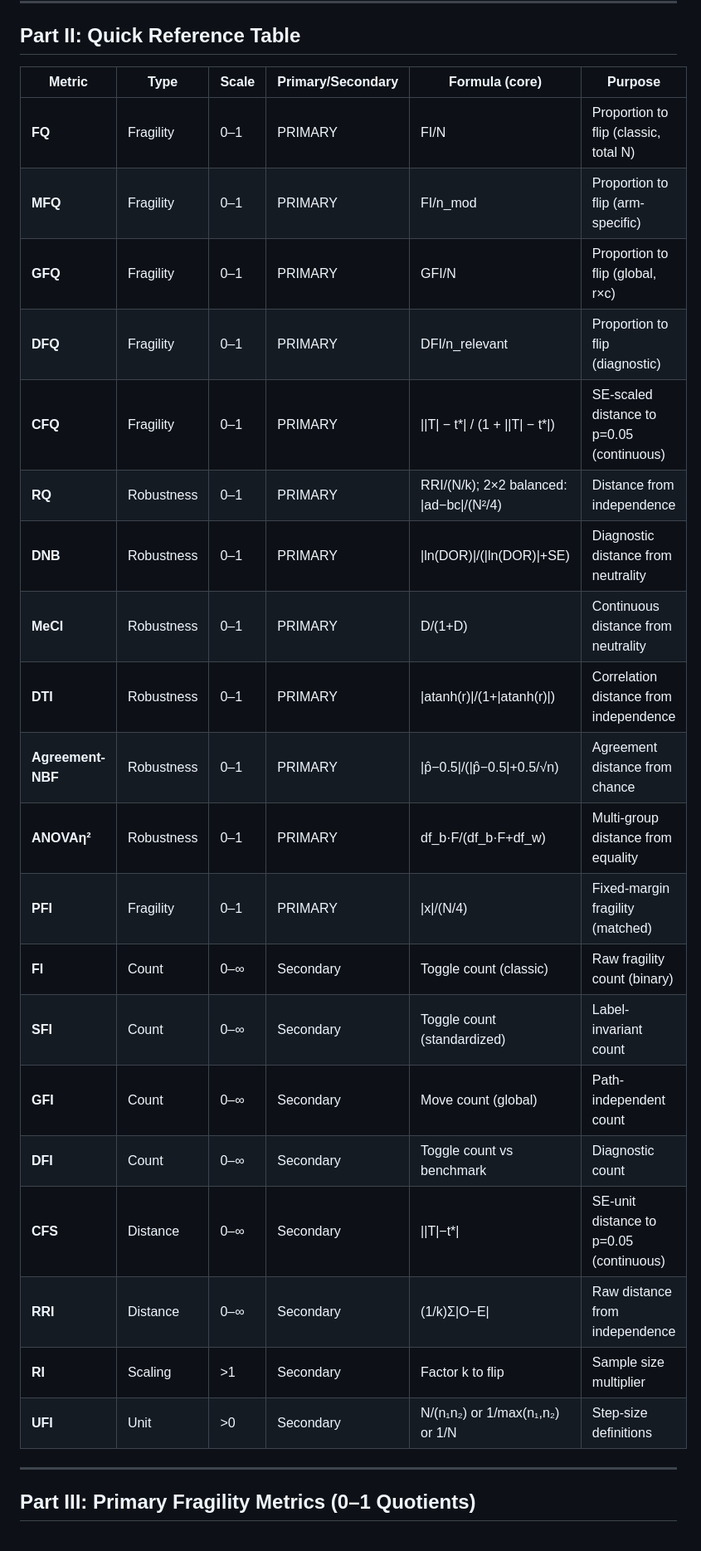
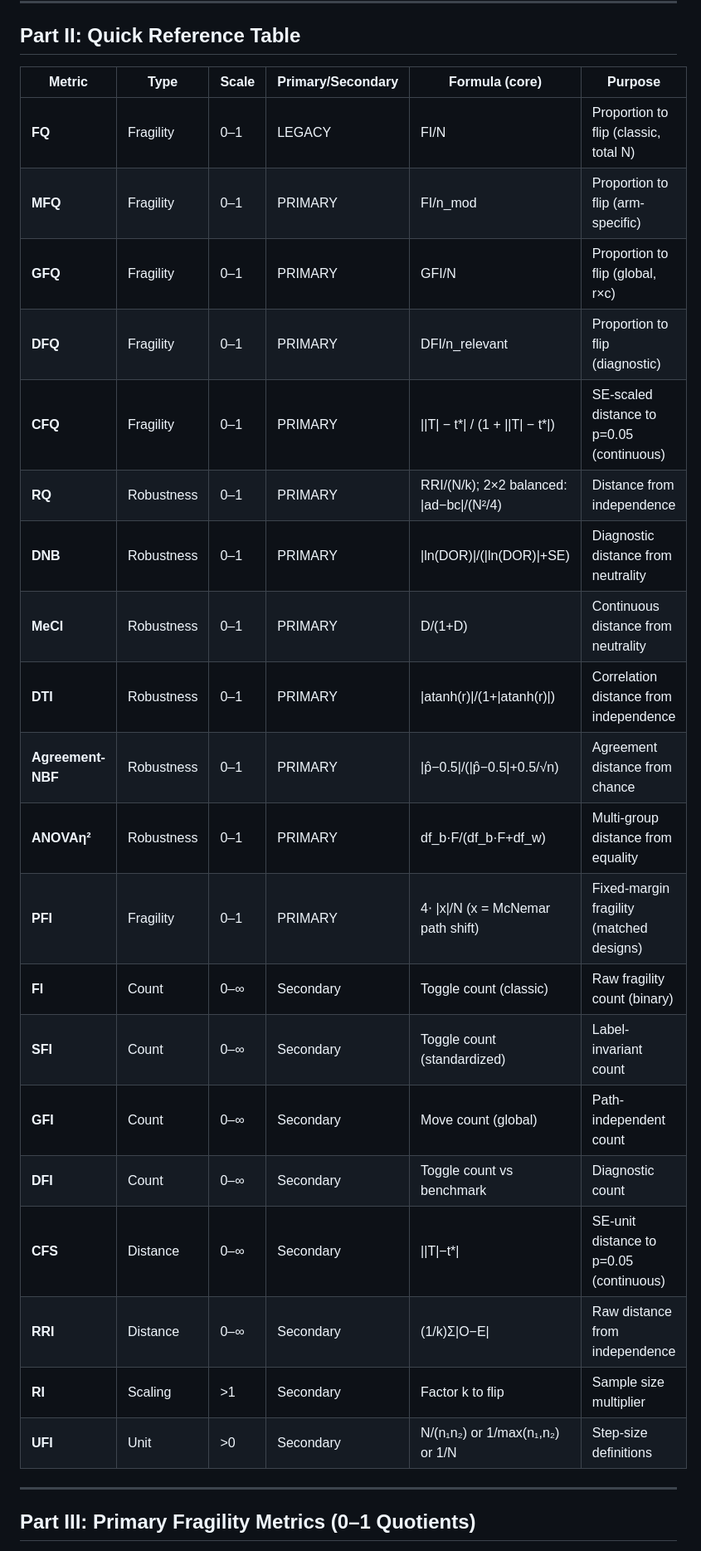
Before and after one commit to tomheston/fragility-metrics, a Markdown page: FRAGILITY_METRICS.md, the part around one of its changes. Shown at 83% size. Drawn GitHub-style.

```diff
--- a/FRAGILITY_METRICS.md
+++ b/FRAGILITY_METRICS.md
@@ -105,28 +104,28 @@ Stability always matters; whether it helps or hurts depends entirely on the clai
 
 ## Part II: Quick Reference Table
 
-| Metric            | Type       | Scale | Primary/Secondary | Formula (core)                          | Purpose                                   |
-| ----------------- | ---------- | ----- | ----------------- | --------------------------------------- | ----------------------------------------- |
-| **FQ**            | Fragility  | 0–1   | PRIMARY           | FI/N                                    | Proportion to flip (classic, total N)     |
-| **MFQ**           | Fragility  | 0–1   | PRIMARY           | FI/n_mod                        | Proportion to flip (arm-specific)         |
-| **GFQ**           | Fragility  | 0–1   | PRIMARY           | GFI/N                                   | Proportion to flip (global, r×c)          |
-| **DFQ**           | Fragility  | 0–1   | PRIMARY           | DFI/n_relevant                          | Proportion to flip (diagnostic)           |
-| **CFQ**           | Fragility  | 0–1   | PRIMARY           | \|\|T\| − t*\| / (1 + \|\|T\| − t*\|)           | SE-scaled distance to p=0.05 (continuous) |
+| Metric             | Type        | Scale      | Primary/Secondary  | Formula (core)                                                                                | Purpose                                                                                               |
+| ------------------------- | --------------- | --------- | ------------------------ | ---------------------------------------------------------- | ---------------------------------------------------------- |
+| **FQ**            | Fragility  | 0–1   | LEGACY            | FI/N                                      | Proportion to flip (classic, total N)     |
+| **MFQ**           | Fragility  | 0–1   | PRIMARY           | FI/n_mod                                  | Proportion to flip (arm-specific)         |
+| **GFQ**           | Fragility  | 0–1   | PRIMARY           | GFI/N                                     | Proportion to flip (global, r×c)          |
+| **DFQ**           | Fragility  | 0–1   | PRIMARY           | DFI/n_relevant                            | Proportion to flip (diagnostic)           |
+| **CFQ**           | Fragility  | 0–1   | PRIMARY           | \|\|T\| − t*\| / (1 + \|\|T\| − t*\|)    | SE-scaled distance to p=0.05 (continuous) |
 | **RQ**            | Robustness | 0–1   | PRIMARY           | RRI/(N/k); 2×2 balanced: \|ad−bc\|/(N²/4) | Distance from independence                |
-| **DNB**           | Robustness | 0–1   | PRIMARY           | \|ln(DOR)\|/(\|ln(DOR)\|+SE)                | Diagnostic distance from neutrality       |
-| **MeCI**          | Robustness | 0–1   | PRIMARY           | D/(1+D)                                 | Continuous distance from neutrality       |
-| **DTI**           | Robustness | 0–1   | PRIMARY           | \|atanh(r)\|/(1+\|atanh(r)\|)               | Correlation distance from independence    |
-| **Agreement-NBF** | Robustness | 0–1   | PRIMARY           | \|p̂−0.5\|/(\|p̂−0.5\|+0.5/√n)              | Agreement distance from chance            |
-| **ANOVAη²**       | Robustness | 0–1   | PRIMARY           | df_b·F/(df_b·F+df_w)                    | Multi-group distance from equality        |
-| **PFI**           | Fragility  | 0–1   | PRIMARY           | \|x\|/(N/4)                               | Fixed-margin fragility (matched)          |
-| **FI**            | Count      | 0–∞   | Secondary         | Toggle count (classic)                  | Raw fragility count (binary)              |
-| **SFI**           | Count      | 0–∞   | Secondary         | Toggle count (standardized)             | Label-invariant count                     |
-| **GFI**           | Count      | 0–∞   | Secondary         | Move count (global)                     | Path-independent count                    |
-| **DFI**           | Count      | 0–∞   | Secondary         | Toggle count vs benchmark               | Diagnostic count                          |
-| **CFS**           | Distance   | 0–∞   | Secondary         | \|\|T\|−t*\|                                | SE-unit distance to p=0.05 (continuous)   |
-| **RRI**           | Distance   | 0–∞   | Secondary         | (1/k)Σ\|O−E\|                             | Raw distance from independence            |
-| **RI**            | Scaling    | >1    | Secondary         | Factor k to flip                        | Sample size multiplier                    |
-| **UFI**           | Unit       | >0    | Secondary         | N/(n₁n₂) or 1/max(n₁,n₂) or 1/N         | Step-size definitions                     |
+| **DNB**           | Robustness | 0–1   | PRIMARY           | \|ln(DOR)\|/(\|ln(DOR)\|+SE)              | Diagnostic distance from neutrality       |
+| **MeCI**          | Robustness | 0–1   | PRIMARY           | D/(1+D)                                   | Continuous distance from neutrality       |
+| **DTI**           | Robustness | 0–1   | PRIMARY           | \|atanh(r)\|/(1+\|atanh(r)\|)             | Correlation distance from independence    |
+| **Agreement-NBF** | Robustness | 0–1   | PRIMARY           | \|p̂−0.5\|/(\|p̂−0.5\|+0.5/√n)             | Agreement distance from chance            |
+| **ANOVAη²**       | Robustness | 0–1   | PRIMARY           | df_b·F/(df_b·F+df_w)                      | Multi-group distance from equality        |
+| **PFI**           | Fragility  | 0–1   | PRIMARY           | 4⋅ \|x\|/N (x = McNemar path shift)       | Fixed-margin fragility (matched designs)     |
+| **FI**            | Count      | 0–∞   | Secondary         | Toggle count (classic)                   | Raw fragility count (binary)              |
+| **SFI**           | Count      | 0–∞   | Secondary         | Toggle count (standardized)              | Label-invariant count                     |
+| **GFI**           | Count      | 0–∞   | Secondary         | Move count (global)                      | Path-independent count                    |
+| **DFI**           | Count      | 0–∞   | Secondary         | Toggle count vs benchmark                | Diagnostic count                          |
+| **CFS**           | Distance   | 0–∞   | Secondary         | \|\|T\|−t*\|                             | SE-unit distance to p=0.05 (continuous)   |
+| **RRI**           | Distance   | 0–∞   | Secondary         | (1/k)Σ\|O−E\|                            | Raw distance from independence            |
+| **RI**            | Scaling    | >1    | Secondary         | Factor k to flip                          | Sample size multiplier                    |
+| **UFI**           | Unit       | >0    | Secondary         | N/(n₁n₂) or 1/max(n₁,n₂) or 1/N            | Step-size definitions                     |
 
 ---
 
```
Also changed, not shown: other parts of FRAGILITY_METRICS.md (+37 -24 lines).
